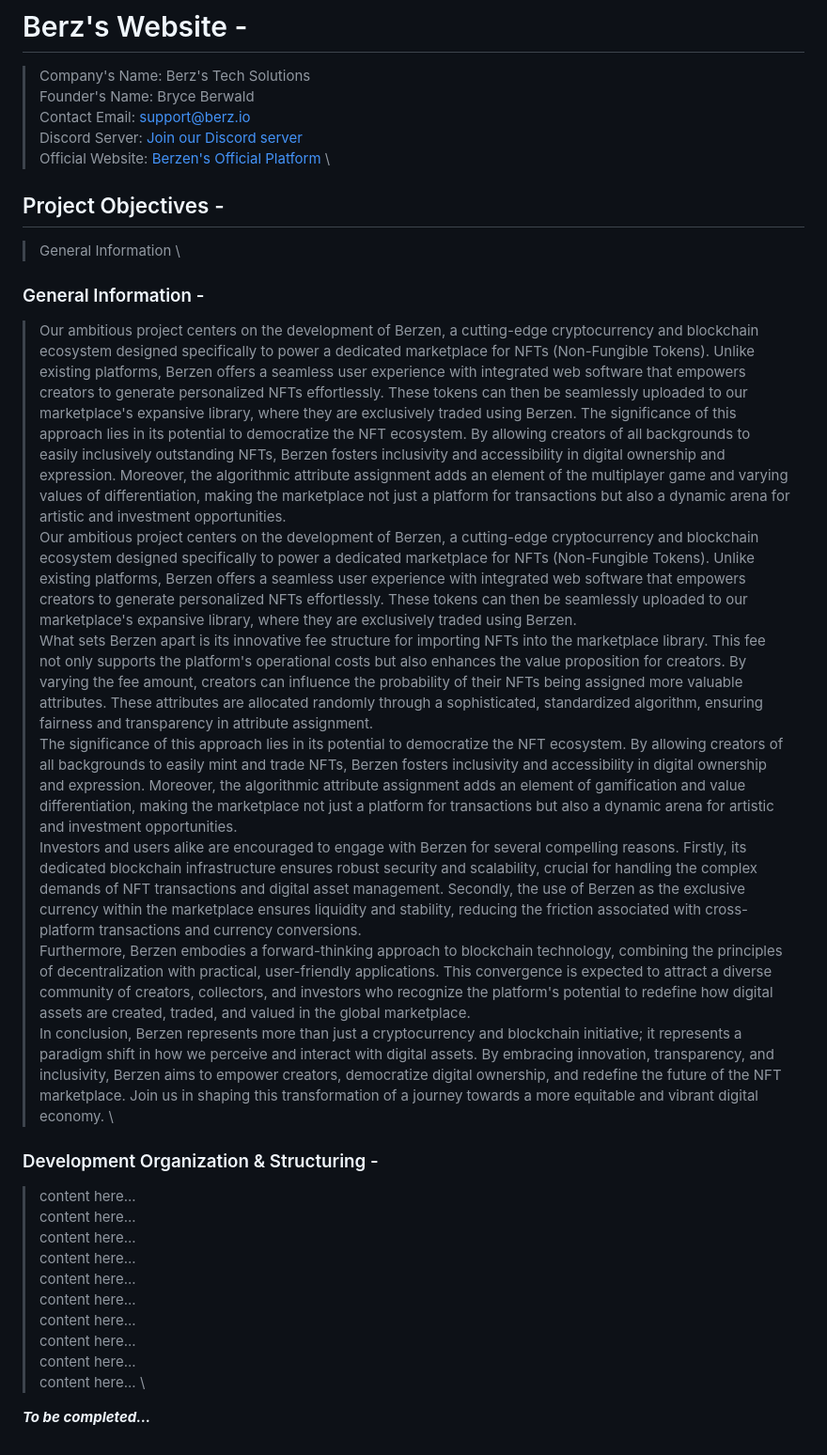
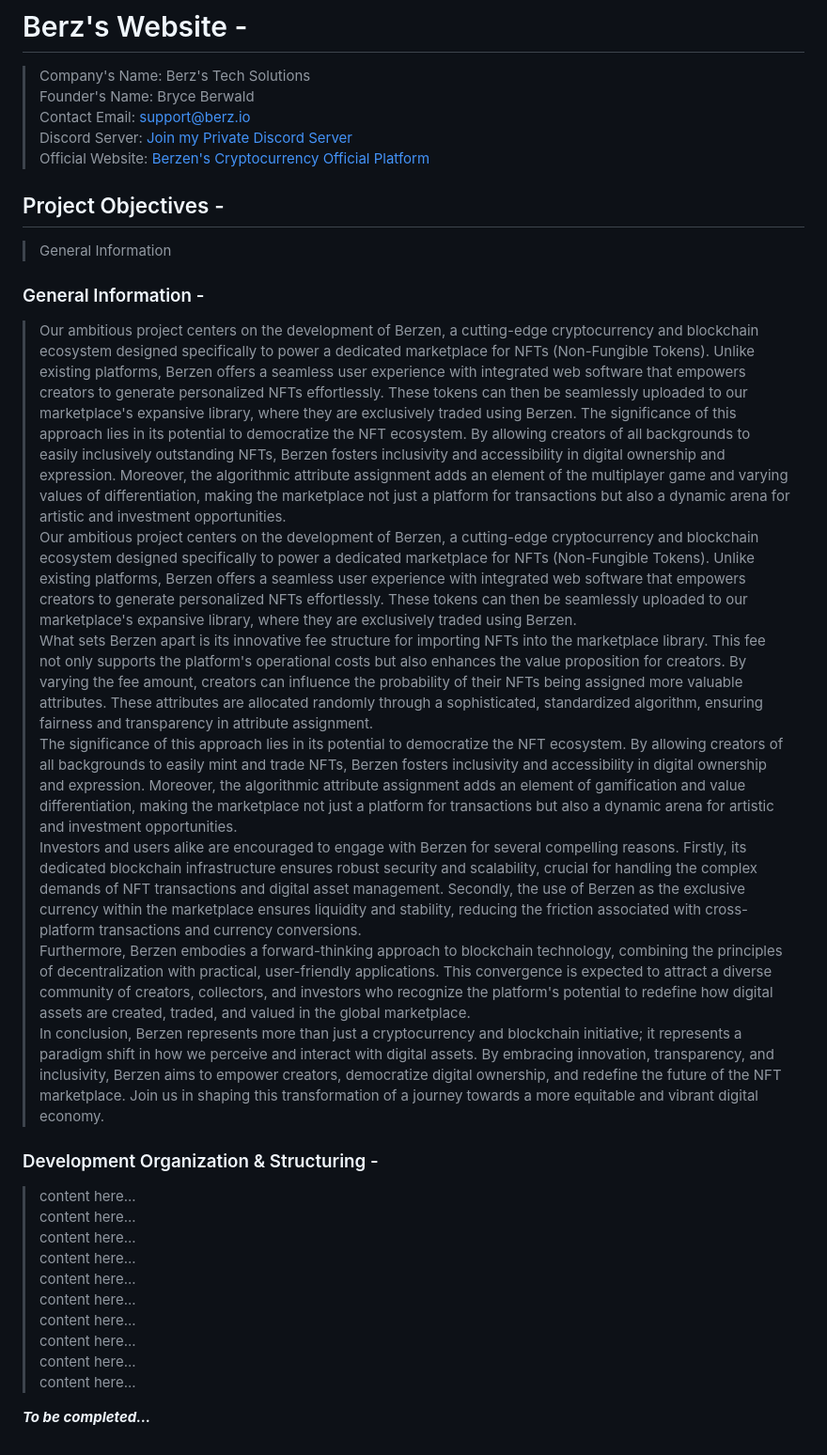
Before and after one commit to bryceberwald/Berz, a Markdown page: README.md, the part around the change. Shown at 94% size. Rendered like a GitHub page.

Commit message:
Few modifications to the readme file to clean the overall appearance.

```diff
--- a/README.md
+++ b/README.md
@@ -1,37 +1,34 @@
 # Berz's Website -
 <!-- spell-checker:ignore Berwald Berz Berzen inclusivity gamification -->
 >Company's Name: Berz's Tech Solutions
-\
+>\
 >Founder's Name: Bryce Berwald
-\
+>\
 >Contact Email: [support@berz.io](mailto:support@berz.io)
-\
->Discord Server: [Join our Discord server](https://discord.gg/ya3pYmQUN4)
-\
->Official Website: [Berzen's Official Platform](https://www.berz.io/)
-\
+>\
+>Discord Server: [Join my Private Discord Server](https://discord.gg/ya3pYmQUN4)
+>\
+>Official Website: [Berzen's Cryptocurrency Official Platform](https://www.berz.io/)
 
 ## Project Objectives -
 
 >General Information
-\
 
 ### General Information -
 
 > Our ambitious project centers on the development of Berzen, a cutting-edge cryptocurrency and blockchain ecosystem designed specifically to power a dedicated marketplace for NFTs (Non-Fungible Tokens). Unlike existing platforms, Berzen offers a seamless user experience with integrated web software that empowers creators to generate personalized NFTs effortlessly. These tokens can then be seamlessly uploaded to our marketplace's expansive library, where they are exclusively traded using Berzen. The significance of this approach lies in its potential to democratize the NFT ecosystem. By allowing creators of all backgrounds to easily inclusively outstanding NFTs, Berzen fosters inclusivity and accessibility in digital ownership and expression. Moreover, the algorithmic attribute assignment adds an  element of the multiplayer game and varying values of differentiation, making the marketplace not just a platform for transactions but also a dynamic arena for artistic and investment opportunities.
-\
+>\
 > Our ambitious project centers on the development of Berzen, a cutting-edge cryptocurrency and blockchain ecosystem designed specifically to power a dedicated marketplace for NFTs (Non-Fungible Tokens). Unlike existing platforms, Berzen offers a seamless user experience with integrated web software that empowers creators to generate personalized NFTs effortlessly. These tokens can then be seamlessly uploaded to our marketplace's expansive library, where they are exclusively traded using Berzen.
-\
+>\
 > What sets Berzen apart is its innovative fee structure for importing NFTs into the marketplace library. This fee not only supports the platform's operational costs but also enhances the value proposition for creators. By varying the fee amount, creators can influence the probability of their NFTs being assigned more valuable attributes. These attributes are allocated randomly through a sophisticated, standardized algorithm, ensuring fairness and transparency in attribute assignment.
-\
+>\
 > The significance of this approach lies in its potential to democratize the NFT ecosystem. By allowing creators of all backgrounds to easily mint and trade NFTs, Berzen fosters inclusivity and accessibility in digital ownership and expression. Moreover, the algorithmic attribute assignment adds an element of gamification and value differentiation, making the marketplace not just a platform for transactions but also a dynamic arena for artistic and investment opportunities.
-\
+>\
 > Investors and users alike are encouraged to engage with Berzen for several compelling reasons. Firstly, its dedicated blockchain infrastructure ensures robust security and scalability, crucial for handling the complex demands of NFT transactions and digital asset management. Secondly, the use of Berzen as the exclusive currency within the marketplace ensures liquidity and stability, reducing the friction associated with cross-platform transactions and currency conversions.
-\
+>\
 > Furthermore, Berzen embodies a forward-thinking approach to blockchain technology, combining the principles of decentralization with practical, user-friendly applications. This convergence is expected to attract a diverse community of creators, collectors, and investors who recognize the platform's potential to redefine how digital assets are created, traded, and valued in the global marketplace.
-\
+>\
 > In conclusion, Berzen represents more than just a cryptocurrency and blockchain initiative; it represents a paradigm shift in how we perceive and interact with digital assets. By embracing innovation, transparency, and inclusivity, Berzen aims to empower creators, democratize digital ownership, and redefine the future of the NFT marketplace. Join us in shaping this transformation of a journey towards a more equitable and vibrant digital economy.
-\
 
 ### Development Organization & Structuring -
 
@@ -54,6 +51,5 @@
 >content here...
 \
 >content here...
-\
 
 ***To be completed...***
```
